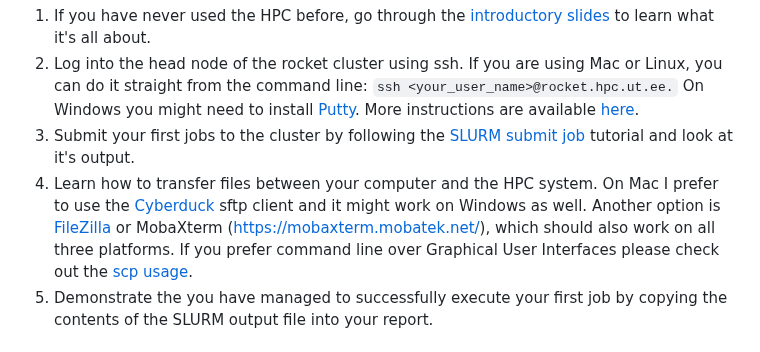
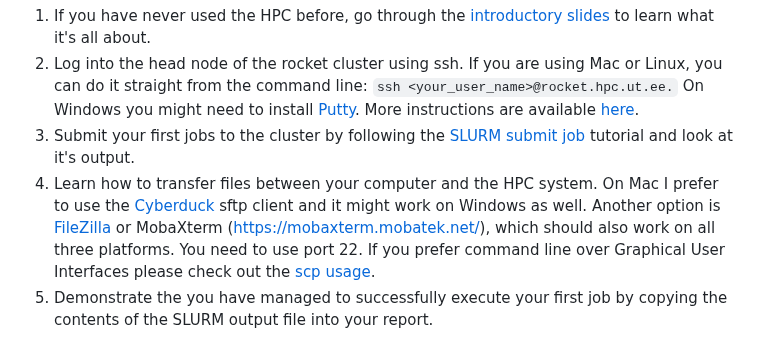
Before and after one commit to kauralasoo/MTAT.03.239_Bioinformatics, a Markdown page: assignments/2023/Assignment_1.md, the part around the change. Drawn GitHub-style.

```diff
--- a/assignments/2023/Assignment_1.md
+++ b/assignments/2023/Assignment_1.md
@@ -6,7 +6,7 @@
  1. If you have never used the HPC before, go through the [introductory slides](https://docs.google.com/presentation/d/1XhA4YnnZ-Gzuyo-_PghMcu_X-fXe_EUhiW2bHoABwgI/edit#slide=id.g3308ddf0d8_2_160) to learn what it's all about.
  2. Log into the head node of the rocket cluster using ssh. If you are using Mac or Linux, you can do it straight from the command line: `ssh <your_user_name>@rocket.hpc.ut.ee.` On Windows you might need to install [Putty](https://www.putty.org/). More instructions are available [here](https://hpc.ut.ee/en/using-ssh/).
  3. Submit your first jobs to the cluster by following the [SLURM submit job](https://docs.hpc.ut.ee/cluster/monitoring_and_managing_jobs/submit_jobs/) tutorial and look at it's output.
- 4. Learn how to transfer files between your computer and the HPC system. On Mac I prefer to use the [Cyberduck](https://cyberduck.io/) sftp client and it might work on Windows as well. Another option is [FileZilla](https://filezilla-project.org/) or MobaXterm (https://mobaxterm.mobatek.net/), which should also work on all three platforms. If you prefer command line over Graphical User Interfaces please check out the [scp usage](https://docs.hpc.ut.ee/cluster/quickstart/#copy-data).
+ 4. Learn how to transfer files between your computer and the HPC system. On Mac I prefer to use the [Cyberduck](https://cyberduck.io/) sftp client and it might work on Windows as well. Another option is [FileZilla](https://filezilla-project.org/) or MobaXterm (https://mobaxterm.mobatek.net/), which should also work on all three platforms. You need to use port 22. If you prefer command line over Graphical User Interfaces please check out the [scp usage](https://docs.hpc.ut.ee/cluster/quickstart/#copy-data).
  5. Demonstrate the you have managed to successfully execute your first job by copying the contents of the SLURM output file into your report.
 
 ## Task 2: Adding a new process to a Nextflow workflow (3 points)
```
